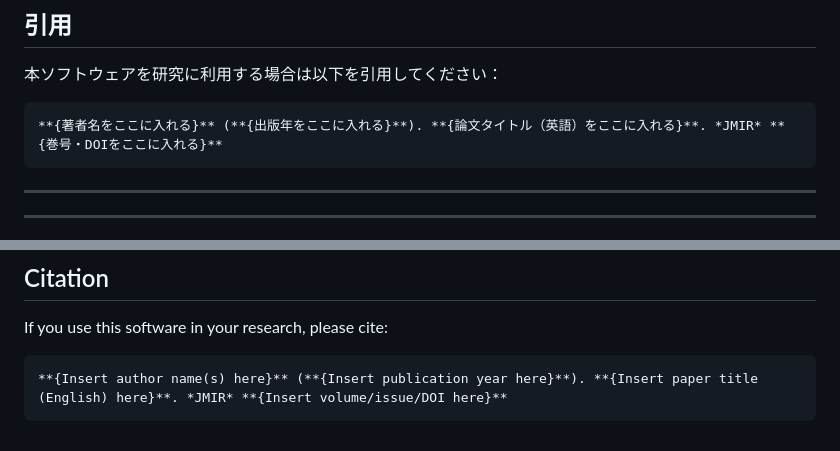
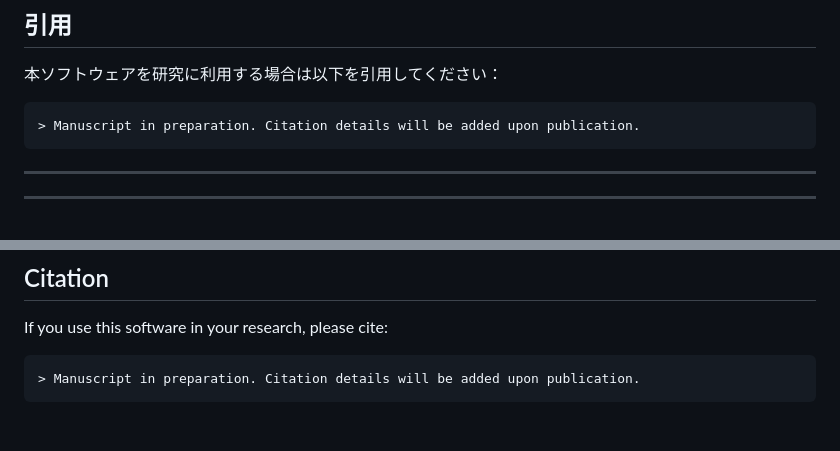
Before and after one commit to soishi-tyk/yakuzaishi-checker, a Markdown page: README.md, 2 parts joined by grey strips. Drawn GitHub-style.

````diff
--- a/README.md
+++ b/README.md
@@ -164,7 +164,7 @@ MIT License — 詳細は [LICENSE](LICENSE) を参照。
 本ソフトウェアを研究に利用する場合は以下を引用してください：
 
 ```
-**{著者名をここに入れる}** (**{出版年をここに入れる}**). **{論文タイトル（英語）をここに入れる}**. *JMIR* **{巻号・DOIをここに入れる}**
+> Manuscript in preparation. Citation details will be added upon publication.
 ```
 
 ---
@@ -335,5 +335,5 @@ MIT License — see [LICENSE](LICENSE) for details.
 If you use this software in your research, please cite:
 
 ```
-**{Insert author name(s) here}** (**{Insert publication year here}**). **{Insert paper title (English) here}**. *JMIR* **{Insert volume/issue/DOI here}**
+> Manuscript in preparation. Citation details will be added upon publication.
 ```
````
